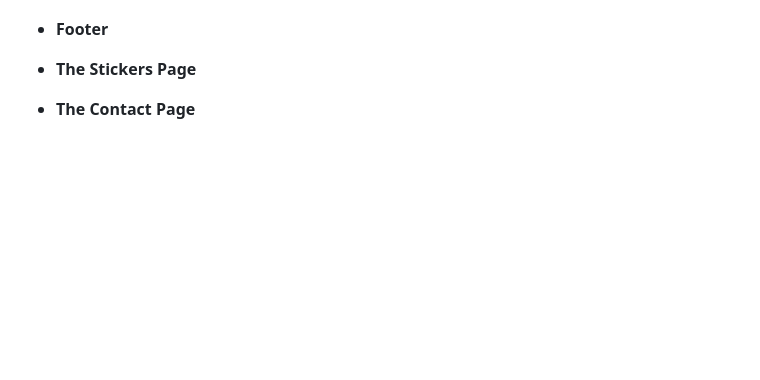
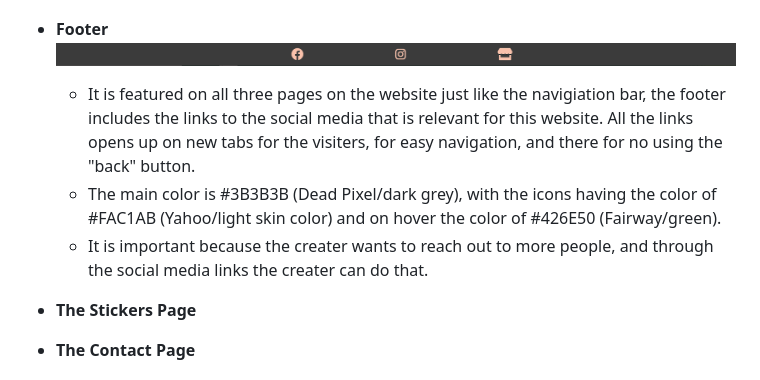
Before and after one commit to MiaRasmussen05/LunationDesign, a Markdown page: README.md, the part around the change. Rendered like a GitHub page; pictures changed too: images/READMEimages/Footer.PNG (added); blank space fills up the shorter version.

Commit message:
Add image, description and text of the footer

```diff
--- a/README.md
+++ b/README.md
@@ -45,6 +45,10 @@ Lunation Design is a full on responsive website that wants to spread the word of
       - The boxes are responsive. On bigger screens the first two boxes are beside each other and the last one is under them and centered. While on smaller screens the three boxes is centered and under each other.
 
 - __Footer__
+![Image of the footer with the three Font Awesome icons for the social links](./images/READMEimages/Footer.PNG)
+   - It is featured on all three pages on the website just like the navigiation bar, the footer includes the links to the social media that is relevant for this website. All the links opens up on new tabs for the visiters, for easy navigation, and there for no using the "back" button.
+   - The main color is #3B3B3B (Dead Pixel/dark grey), with the icons having the color of #FAC1AB (Yahoo/light skin color) and on hover the color of #426E50 (Fairway/green).
+   - It is important because the creater wants to reach out to more people, and through the social media links the creater can do that.
 
 - __The Stickers Page__
 
```
